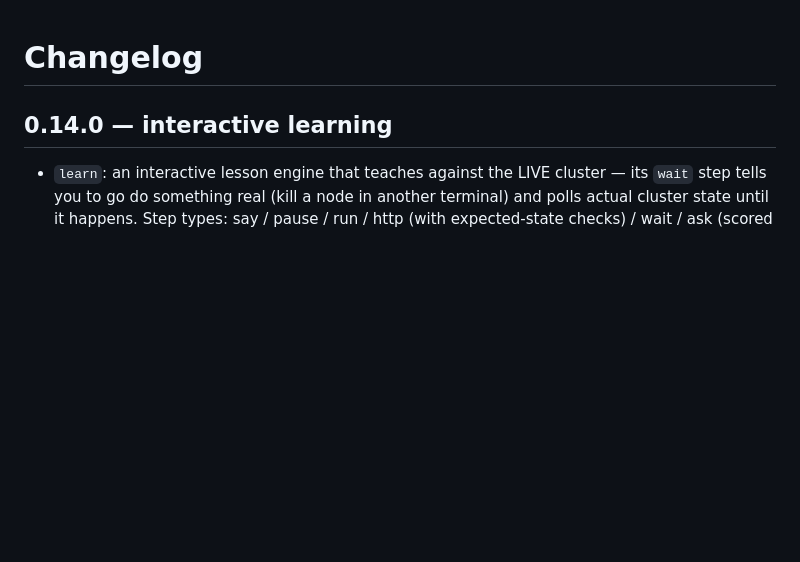
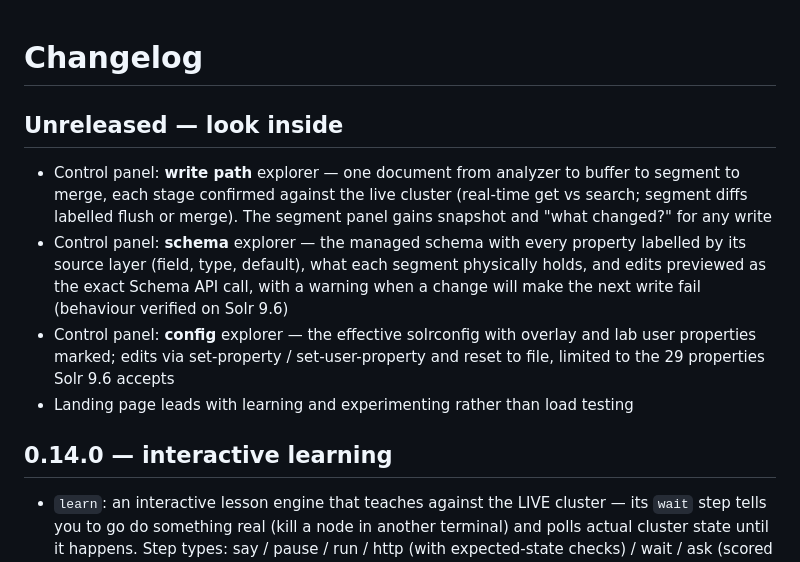
Before and after one commit to patrykm10/searchlab, a Markdown page: CHANGELOG.md, the part around the change. Drawn GitHub-style; blank space fills up the shorter version.

```diff
--- a/CHANGELOG.md
+++ b/CHANGELOG.md
@@ -1,4 +1,20 @@
 # Changelog
+
+## Unreleased — look inside
+- Control panel: **write path** explorer — one document from analyzer to
+  buffer to segment to merge, each stage confirmed against the live cluster
+  (real-time get vs search; segment diffs labelled flush or merge). The
+  segment panel gains snapshot and "what changed?" for any write
+- Control panel: **schema** explorer — the managed schema with every
+  property labelled by its source layer (field, type, default), what each
+  segment physically holds, and edits previewed as the exact Schema API
+  call, with a warning when a change will make the next write fail
+  (behaviour verified on Solr 9.6)
+- Control panel: **config** explorer — the effective solrconfig with overlay
+  and lab user properties marked; edits via set-property /
+  set-user-property and reset to file, limited to the 29 properties Solr 9.6
+  accepts
+- Landing page leads with learning and experimenting rather than load testing
 
 ## 0.14.0 — interactive learning
 - `learn`: an interactive lesson engine that teaches against the LIVE
```
Also changed, not shown: README.md (+15 -3 lines).
